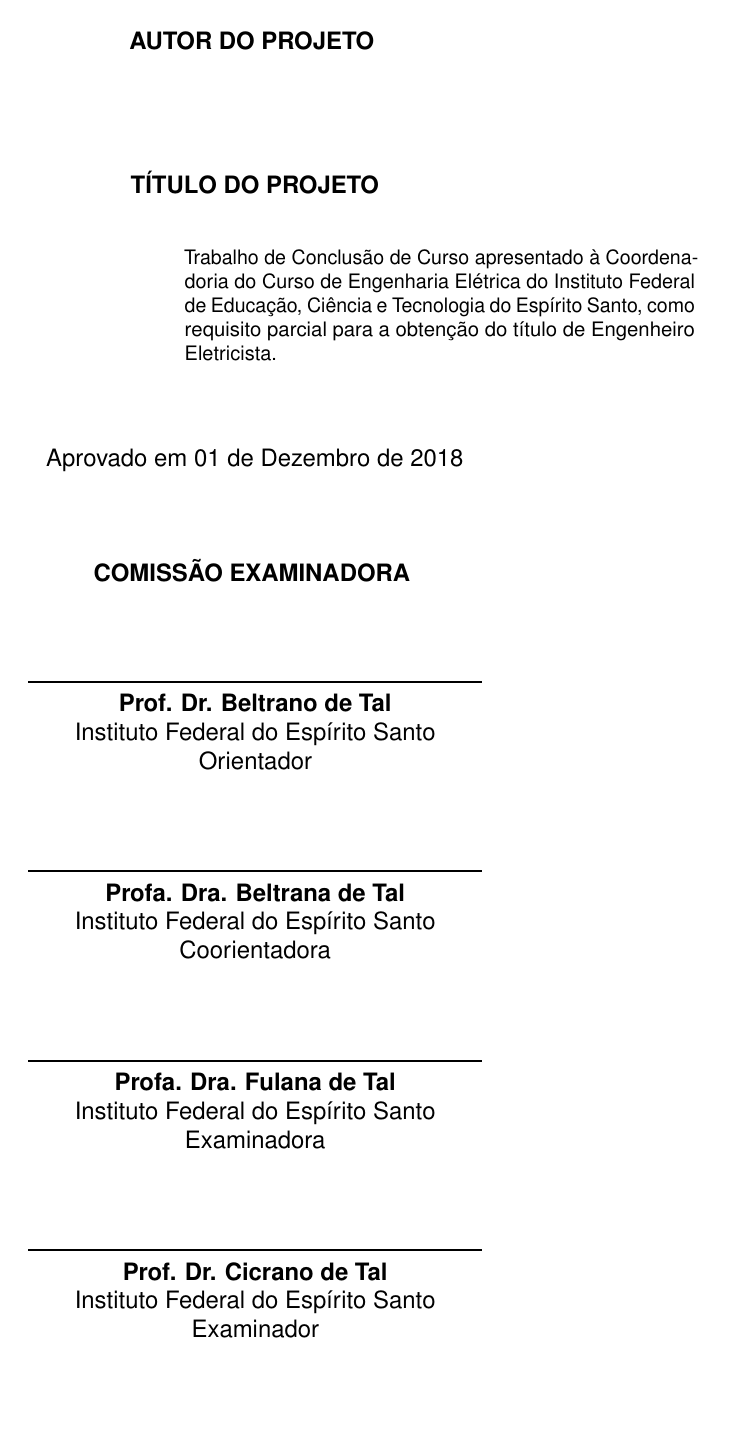
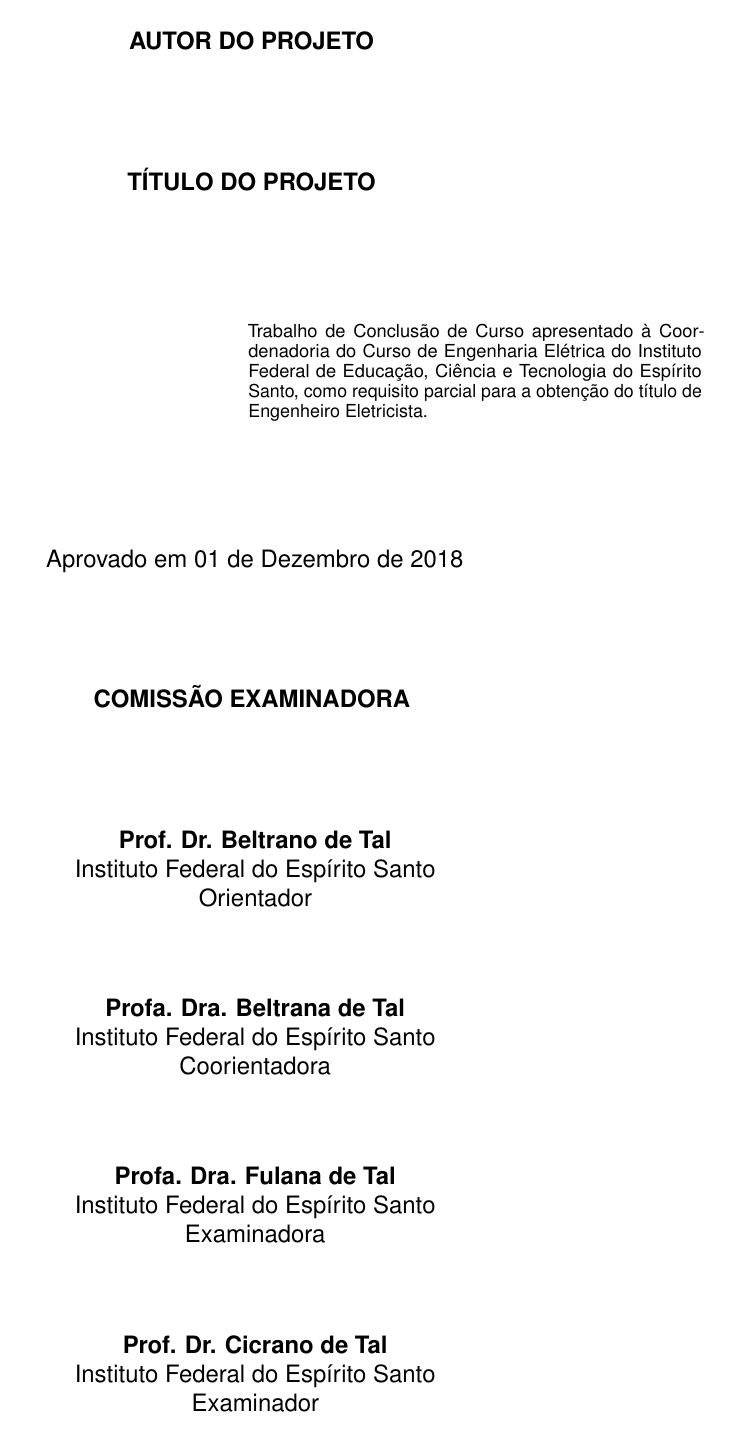
Before and after one commit to hsneto/iftex, a LaTeX document (main.tex, which reads iftex.cls): page 4 of 26. Compiled offline with pdfLaTeX.

Commit message:
comando impirmiraprovacao

```diff
--- a/iftex.cls
+++ b/iftex.cls
@@ -198,13 +198,16 @@
 \newcommand{\cdd}[1]{\renewcommand{\imprimircdd}{#1}}
 
 % Assinaturas de orientadores examinadores
-\RenewDocumentCommand{\orientador}{O{Orientador} O{} m O{}}{
+\RenewDocumentCommand{\orientador}{O{Orientador} O{} m O{} m}{
   \ifthenelse{\equal{#1}{}}{
     \renewcommand{\imprimirorientador}{#2 #3 #4}
     \newcommand{\imprimirorientadorsemtitulo}{#3 #4}
+    \newcommand{\assinaturaorientador}{\textbf{#2 #3 #4}\\ #5 \\ \vspace*{\fill}}
   }{
     \renewcommand{\imprimirorientador}{#1: #2 #3 #4}
     \newcommand{\imprimirorientadorsemtitulo}{#1: #3 #4}
+    \newcommand{\assinaturaorientador}{
+      \textbf{#2 #3 #4}\\ #5 \\ #1\\ \vspace*{\fill}}
   }
 
   \ifthenelse{\equal{#4}{}}{
@@ -214,31 +217,62 @@
   }
 }
 
-\RenewDocumentCommand{\coorientador}{O{Coorientador} O{} m O{}}{
+\RenewDocumentCommand{\coorientador}{O{Coorientador} O{} m O{} m}{
   \ifthenelse{\equal{#1}{}}{
     \renewcommand{\imprimircoorientador}{#2 #3 #4}
+    \newcommand{\assinaturacoorientador}{
+      \textbf{#2 #3 #4}\\ #5 \\ \vspace*{\fill}}
   }{
     \renewcommand{\imprimircoorientador}{#1: #2 #3 #4}
+    \newcommand{\assinaturacoorientador}{
+      \textbf{#2 #3 #4}\\ #5 \\ #1\\ \vspace*{\fill}}
   }
 }
 
-\providecommand{\assinaturaorientador}{}
-\newcommand{\orientadori}[3]{\renewcommand{\assinaturaorientador}{\assinatura{\textbf{#1} \\ #2 \\ #3}}}
-
-\providecommand{\assinaturacoorientador}{}
-\newcommand{\orientadorii}[3]{\renewcommand{\assinaturacoorientador}{\assinatura{\textbf{#1} \\ #2 \\ #3}}}
-
 \providecommand{\assinaturaexaminadori}{}
-\newcommand{\examinadori}[3]{\renewcommand{\assinaturaexaminadori}{\assinatura{\textbf{#1} \\ #2 \\ #3}}}
+\newcommand{\examinadori}[3]{\renewcommand{\assinaturaexaminadori}{\textbf{#1} \\ #2 \\ #3\\ \vspace*{\fill}}}
 
 \providecommand{\assinaturaexaminadorii}{}
-\newcommand{\examinadorii}[3]{\renewcommand{\assinaturaexaminadorii}{\assinatura{\textbf{#1} \\ #2 \\ #3}}}
+\newcommand{\examinadorii}[3]{\renewcommand{\assinaturaexaminadorii}{\textbf{#1} \\ #2 \\ #3\\ \vspace*{\fill}}}
 
 \providecommand{\assinaturaexaminadoriii}{}
-\newcommand{\examinadoriii}[3]{\renewcommand{\assinaturaexaminadoriii}{\assinatura{\textbf{#1} \\ #2 \\ #3}}}
+\newcommand{\examinadoriii}[3]{\renewcommand{\assinaturaexaminadoriii}{\textbf{#1} \\ #2 \\ #3\\ \vspace*{\fill}}}
 
 % Folha de Aprovação
-\providecommand{\imprimiraprovacao}{}
+\providecommand{\imprimiraprovacao}{
+    \begin{folhadeaprovacao}
+      \centering
+
+      \textbf{\MakeUppercase\imprimirautor}
+      \vspace*{\fill}
+
+      \linespread{1.6}
+      \textbf{\MakeUppercase\imprimirtitulo}
+      \vspace*{\fill}
+
+      \raggedleft
+      \begin{minipage}{8cm}
+        \scriptsize
+        \SingleSpacing
+        \ifthenelse{\equal{\imprimirpreambulo}{}}{}{\imprimirpreambulo\\}
+      \end{minipage}
+      \vspace*{\fill}
+
+      \centering
+
+      \imprimirapprovaldate
+      \vspace*{\fill}
+
+      \textbf{\MakeUppercase{comissão examinadora}}
+      \vspace*{\fill}
+
+      \assinaturaorientador
+      \assinaturacoorientador
+      \assinaturaexaminadori
+      \assinaturaexaminadorii
+      \assinaturaexaminadoriii
+  \end{folhadeaprovacao}
+}
 
 % Lista de Figuras
 \renewcommand{\listfigurename}{Lista de figuras}
--- a/main.tex
+++ b/main.tex
@@ -30,8 +30,8 @@
 \tipotrabalho{Trabalho de Graduação}
 \preambulo{Trabalho de Conclusão de Curso apresentado à Coordenadoria do Curso de Engenharia Elétrica do
 Instituto Federal de Educação, Ciência e Tecnologia do Espírito Santo, como requisito parcial para a obtenção do título de Engenheiro Eletricista.}
-\orientador[Orientador][Prof. Dr.]{Beltrano}[de Tal]
-\coorientador[Coorientadora][Profa. Dra.]{Beltrana}[de Tal]
+\orientador[Orientador][Prof. Dr.]{Beltrano}[de Tal]{Instituto Federal do Espírito Santo}
+\coorientador[Coorientadora][Profa. Dra.]{Beltrana}[de Tal]{Instituto Federal do Espírito Santo}
 
 \palavraschave{Palavra Chave 1}[Palavra Chave 2][Palavra Chave 3][Palavra Chave 4][Palavra Chave 5][Palavra Chave 6]
 
@@ -74,25 +72 @@ Instituto Federal de Educação, Ciência e Tecnologia do Espírito Santo, como
-      \centering
-
-      {\bfseries\MakeUppercase\imprimirautor}
-      \vspace*{1.5cm}
-
-      {\bfseries\MakeUppercase\imprimirtitulo}
-
-      \hspace{.40\textwidth}
-      \begin{minipage}{9cm}
-        \footnotesize
-        \SingleSpacing
-        \imprimirpreambulo
-      \end{minipage}
-
-      \vspace{1.0cm}
-      \imprimirapprovaldate
-      \vspace{1.0cm}
-
-      {\bfseries\MakeUppercase{comissão examinadora}}
-      \vspace{-0.5cm}
-
-      \assinaturaorientador
-      \assinaturacoorientador
-      \assinaturaexaminadori
-      \assinaturaexaminadorii
+  \imprimiraprovacao
```
Also changed, not shown: main.tex (9 more changed lines).
